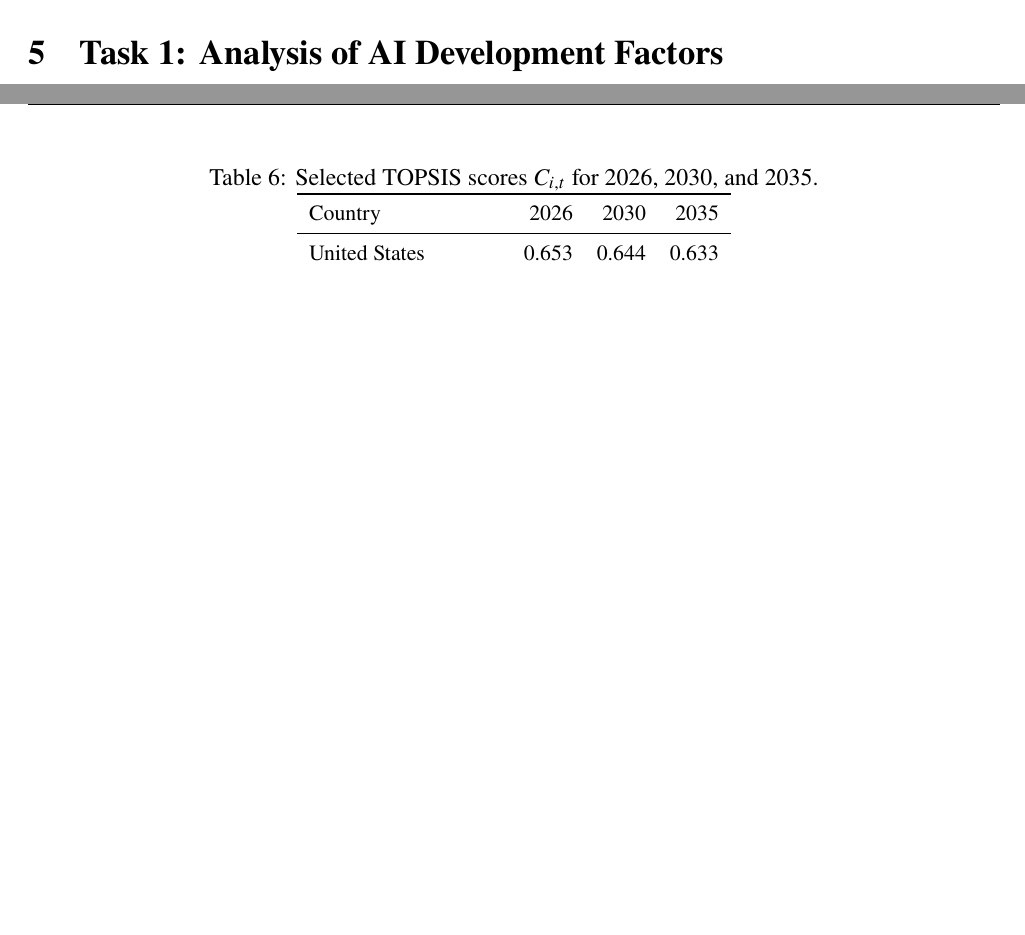
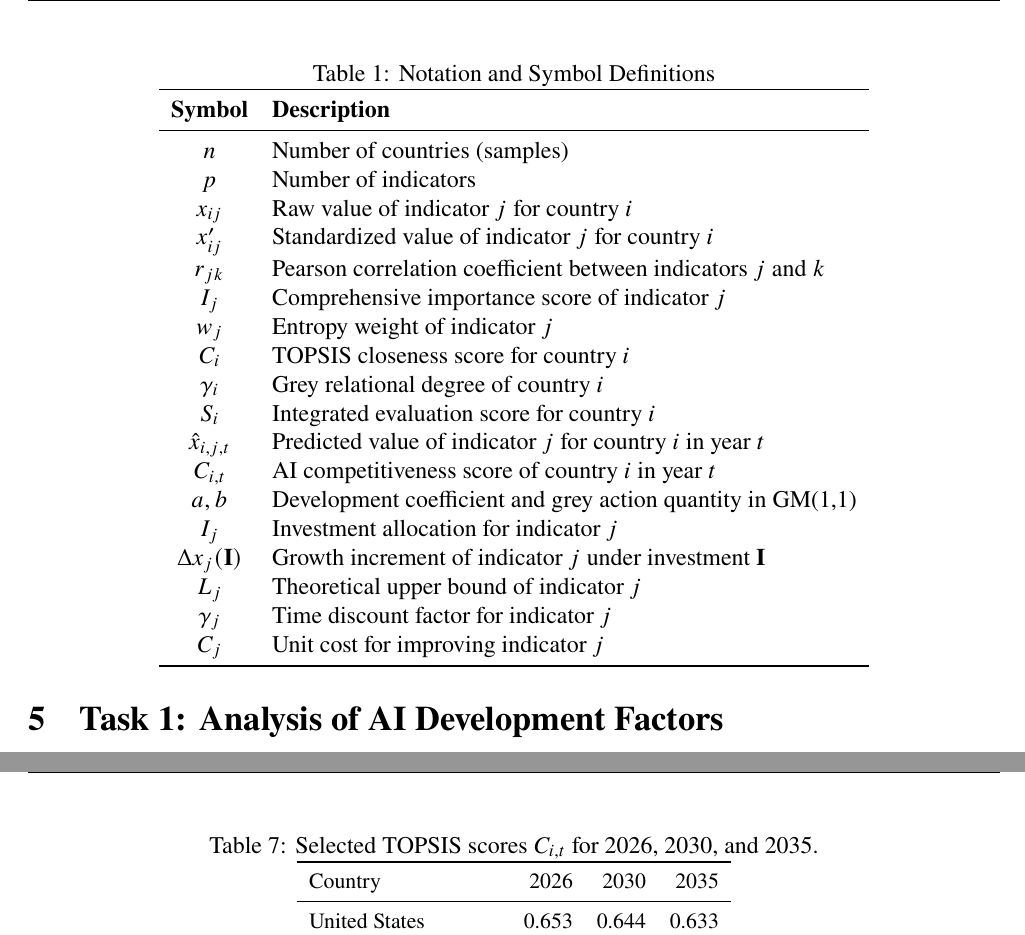
Before and after one commit to CPP-GUN/HSB, a LaTeX document (MI2601258.tex, which reads body/3Symbols.tex): two parts of pages 5 and 16 of 23 before the commit and two parts of pages 5 and 17 of 23 after it, joined at a grey line, cut at the place of the change, the shorter picture padded with empty space. Compiled offline with pdfLaTeX.

Commit message:
符号说明表提交

```diff
--- a/body/3Symbols.tex
+++ b/body/3Symbols.tex
@@ -1 +1,31 @@
 \section{Symbols}
+
+\begin{table}[h]
+\centering
+\caption{Notation and Symbol Definitions}
+\label{tab:symbols}
+\begin{tabular}{cl}
+\toprule
+\textbf{Symbol} & \textbf{Description} \\
+\midrule
+$n$ & Number of countries (samples) \\
+$p$ & Number of indicators \\
+$x_{ij}$ & Raw value of indicator $j$ for country $i$ \\
+$x'_{ij}$ & Standardized value of indicator $j$ for country $i$ \\
+$r_{jk}$ & Pearson correlation coefficient between indicators $j$ and $k$ \\
+$I_j$ & Comprehensive importance score of indicator $j$ \\
+$w_j$ & Entropy weight of indicator $j$ \\
+$C_i$ & TOPSIS closeness score for country $i$ \\
+$\gamma_i$ & Grey relational degree of country $i$ \\
+$S_i$ & Integrated evaluation score for country $i$ \\
+$\hat{x}_{i,j,t}$ & Predicted value of indicator $j$ for country $i$ in year $t$ \\
+$C_{i,t}$ & AI competitiveness score of country $i$ in year $t$ \\
+$a, b$ & Development coefficient and grey action quantity in GM(1,1) \\
+$I_j$ & Investment allocation for indicator $j$ \\
+$\Delta x_j(\mathbf{I})$ & Growth increment of indicator $j$ under investment $\mathbf{I}$ \\
+$L_j$ & Theoretical upper bound of indicator $j$ \\
+$\gamma_j$ & Time discount factor for indicator $j$ \\
+$C_j$ & Unit cost for improving indicator $j$ \\
+\bottomrule
+\end{tabular}
+\end{table}
```
Also changed, not shown: MI2601258.pdf (added), 5 other files.
